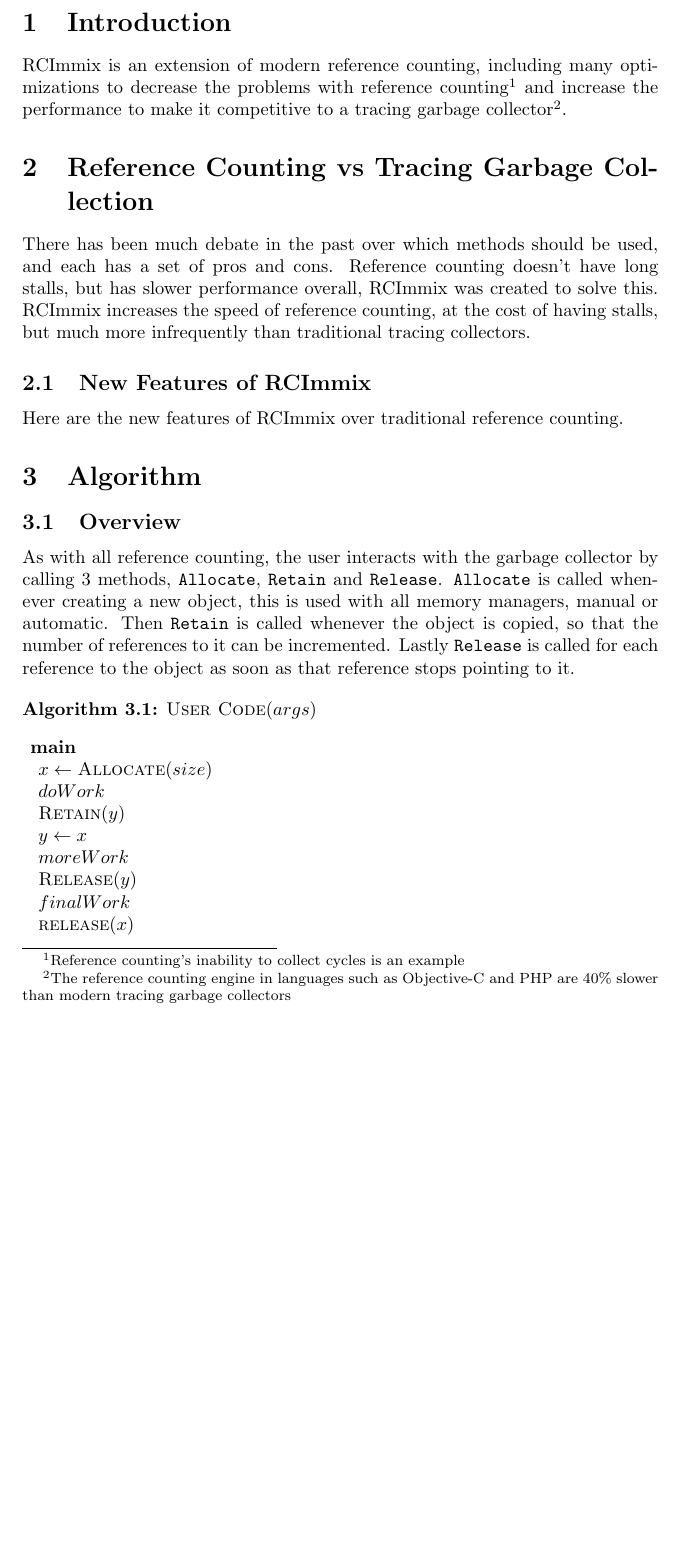
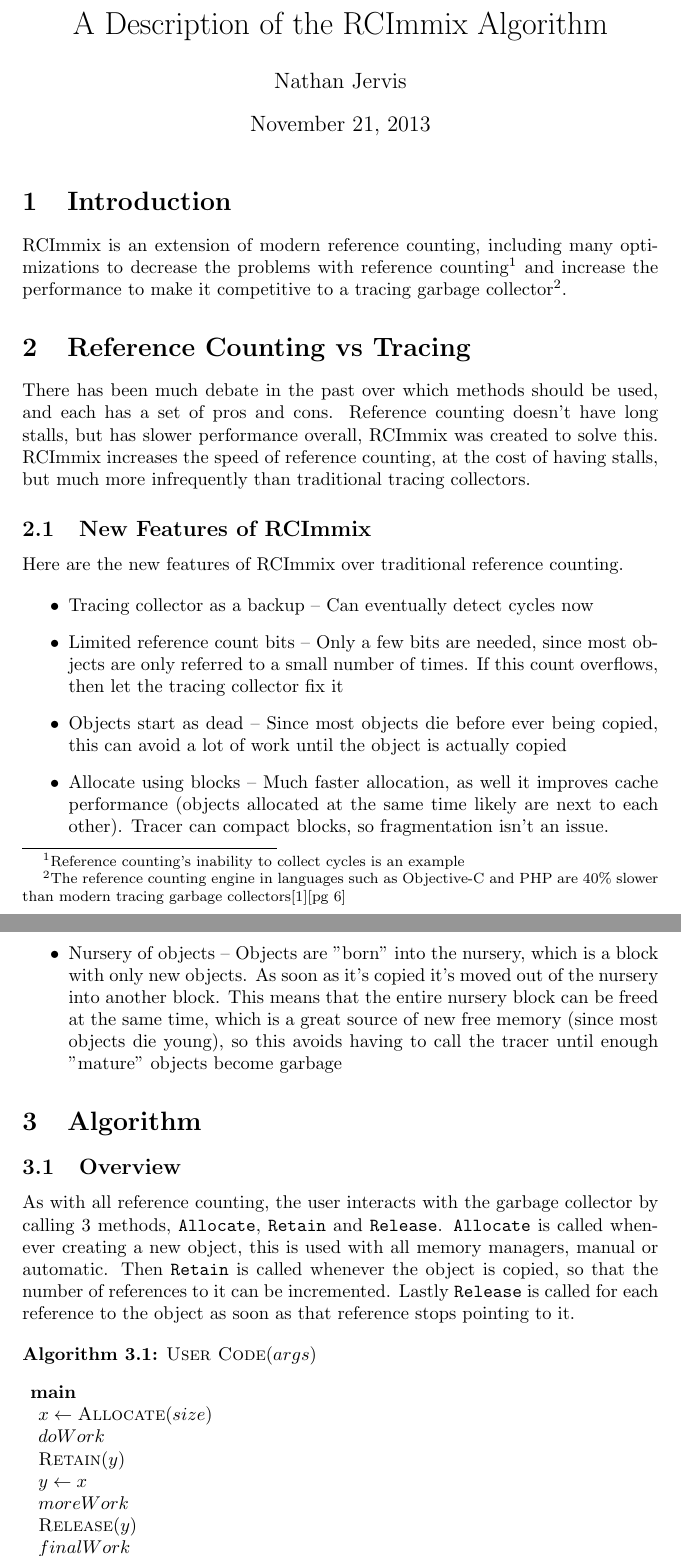
Before and after one commit to mirhagk/assignments, a LaTeX problem sheet (2I03/assignment4/Assignment4Written.tex): part of page 1 of 5 before the commit and two parts of pages 1 and 2 of 6 after it, the two joined at a grey line, cut at the place of the change, the shorter picture padded with empty space. Compiled offline with pdfLaTeX.

Commit message:
Finished the assignment

```diff
--- a/2I03/assignment4/Assignment4Written.tex
+++ b/2I03/assignment4/Assignment4Written.tex
@@ -6,15 +6,18 @@
 \usepackage{listings}
 
 \title{A Description of the RCImmix Algorithm}
+\author{Nathan Jervis}
 
 
 \begin{document}
 
+\maketitle
+
 \section{Introduction}
 
-RCImmix is an extension of modern reference counting, including many optimizations to decrease the problems with reference counting\footnote{Reference counting's inability to collect cycles is an example} and increase the performance to make it competitive to a tracing garbage collector\footnote{The reference counting engine in languages such as Objective-C and PHP are 40\% slower than modern tracing garbage collectors}.
+RCImmix is an extension of modern reference counting, including many optimizations to decrease the problems with reference counting\footnote{Reference counting's inability to collect cycles is an example} and increase the performance to make it competitive to a tracing garbage collector\footnote{The reference counting engine in languages such as Objective-C and PHP are 40\% slower than modern tracing garbage collectors\cite{rcimmix}[pg 6]}.
 
-\section{Reference Counting vs Tracing Garbage Collection}
+\section{Reference Counting vs Tracing}
 
 There has been much debate in the past over which methods should be used, and each has a set of pros and cons. Reference counting doesn't have long stalls, but has slower performance overall, RCImmix was created to solve this. RCImmix increases the speed of reference counting, at the cost of having stalls, but much more infrequently than traditional tracing collectors.
 
@@ -23,7 +26,11 @@ There has been much debate in the past over which methods should be used, and ea
 Here are the new features of RCImmix over traditional reference counting.
 
 \begin{itemize}
-
+	\item Tracing collector as a backup \--- Can eventually detect cycles now
+	\item Limited reference count bits \--- Only a few bits are needed, since most objects are only referred to a small number of times. If this count overflows, then let the tracing collector fix it
+	\item Objects start as dead \--- Since most objects die before ever being copied, this can avoid a lot of work until the object is actually copied
+	\item Allocate using blocks \--- Much faster allocation, as well it improves cache performance (objects allocated at the same time likely are next to each other). Tracer can compact blocks, so fragmentation isn't an issue.
+	\item Nursery of objects \--- Objects are "born" into the nursery, which is a block with only new objects. As soon as it's copied it's moved out of the nursery into another block. This means that the entire nursery block can be freed at the same time, which is a great source of new free memory (since most objects die young), so this avoids having to call the tracer until enough "mature" objects become garbage
 \end{itemize}
 
 
```
